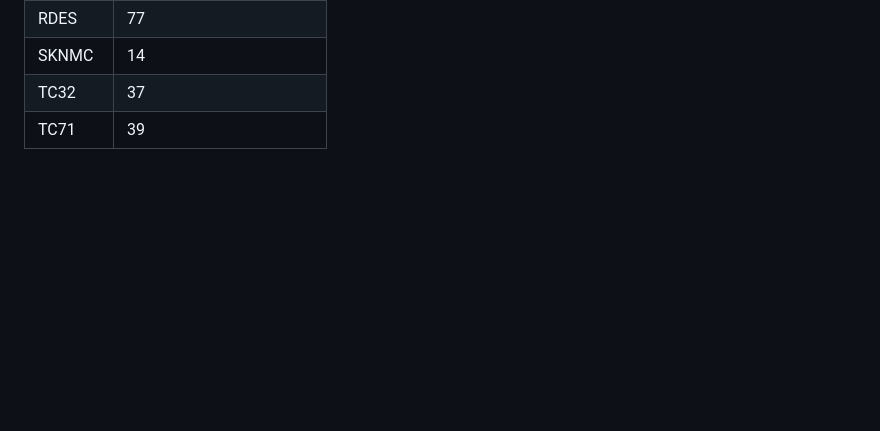
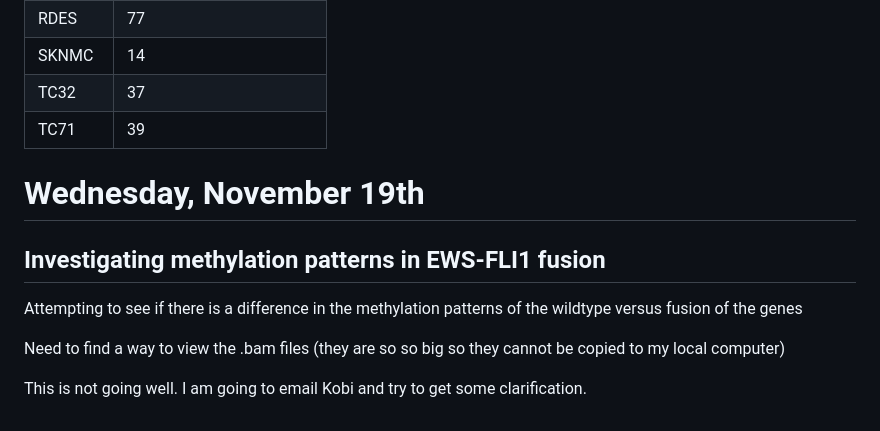
Before and after one commit to j0shkramer/EwsProject, a Markdown page: Notebooks/notebook-josh.md, the part around the change. GitHub-like rendering; blank space fills up the shorter version.

Commit message:
struggle bus

```diff
--- a/Notebooks/notebook-josh.md
+++ b/Notebooks/notebook-josh.md
@@ -445,3 +445,14 @@ Created a new directory called Variant-Anaylsis and pulled the generated files f
 | SKNMC     | 14               |
 | TC32      | 37               |
 | TC71      | 39               |
+
+
+# Wednesday, November 19th
+
+## Investigating methylation patterns in EWS-FLI1 fusion
+
+Attempting to see if there is a difference in the methylation patterns of the wildtype versus fusion of the genes
+
+Need to find a way to view the .bam files (they are so so big so they cannot be copied to my local computer)
+
+This is not going well. I am going to email Kobi and try to get some clarification.
```
